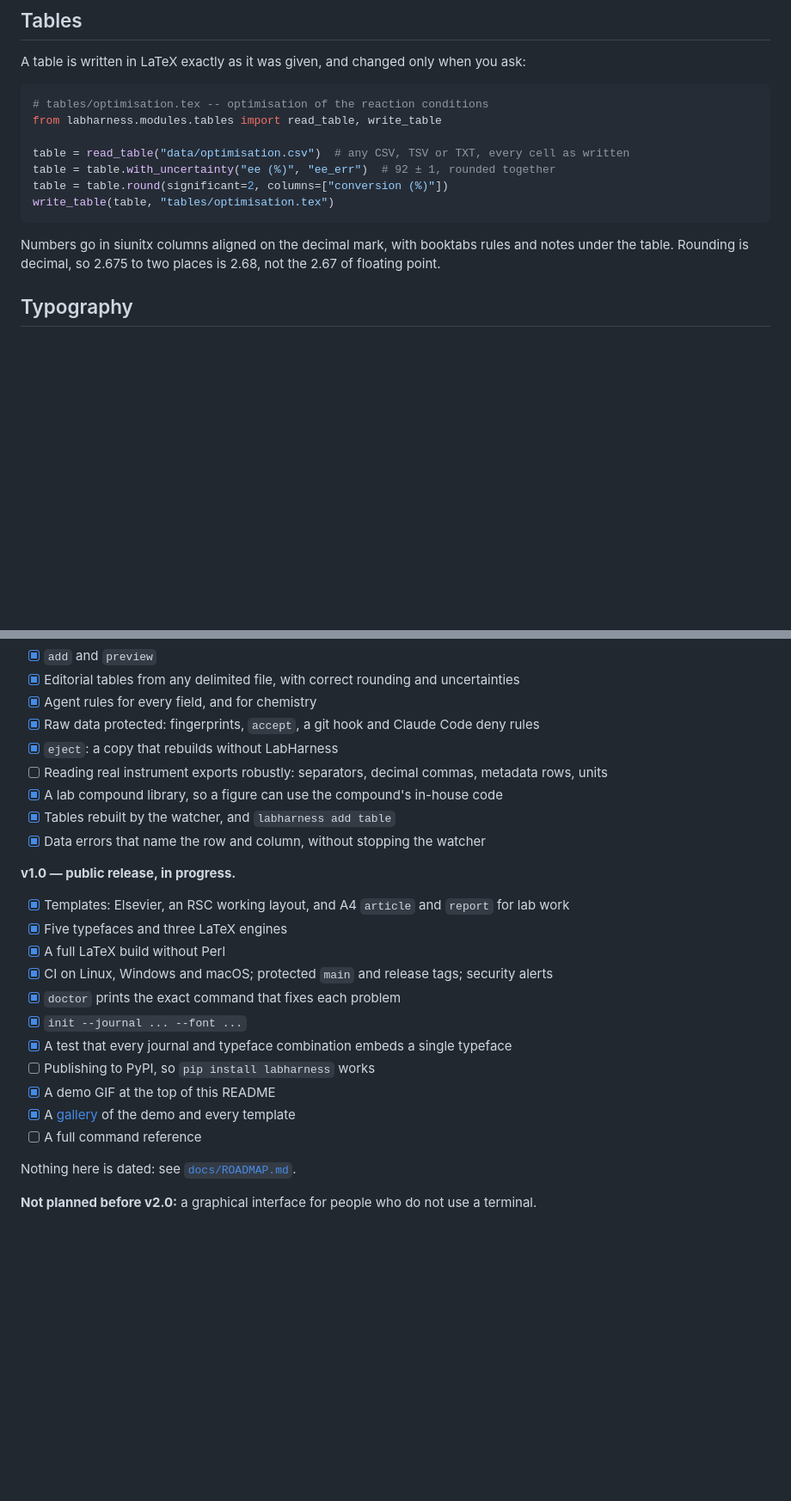
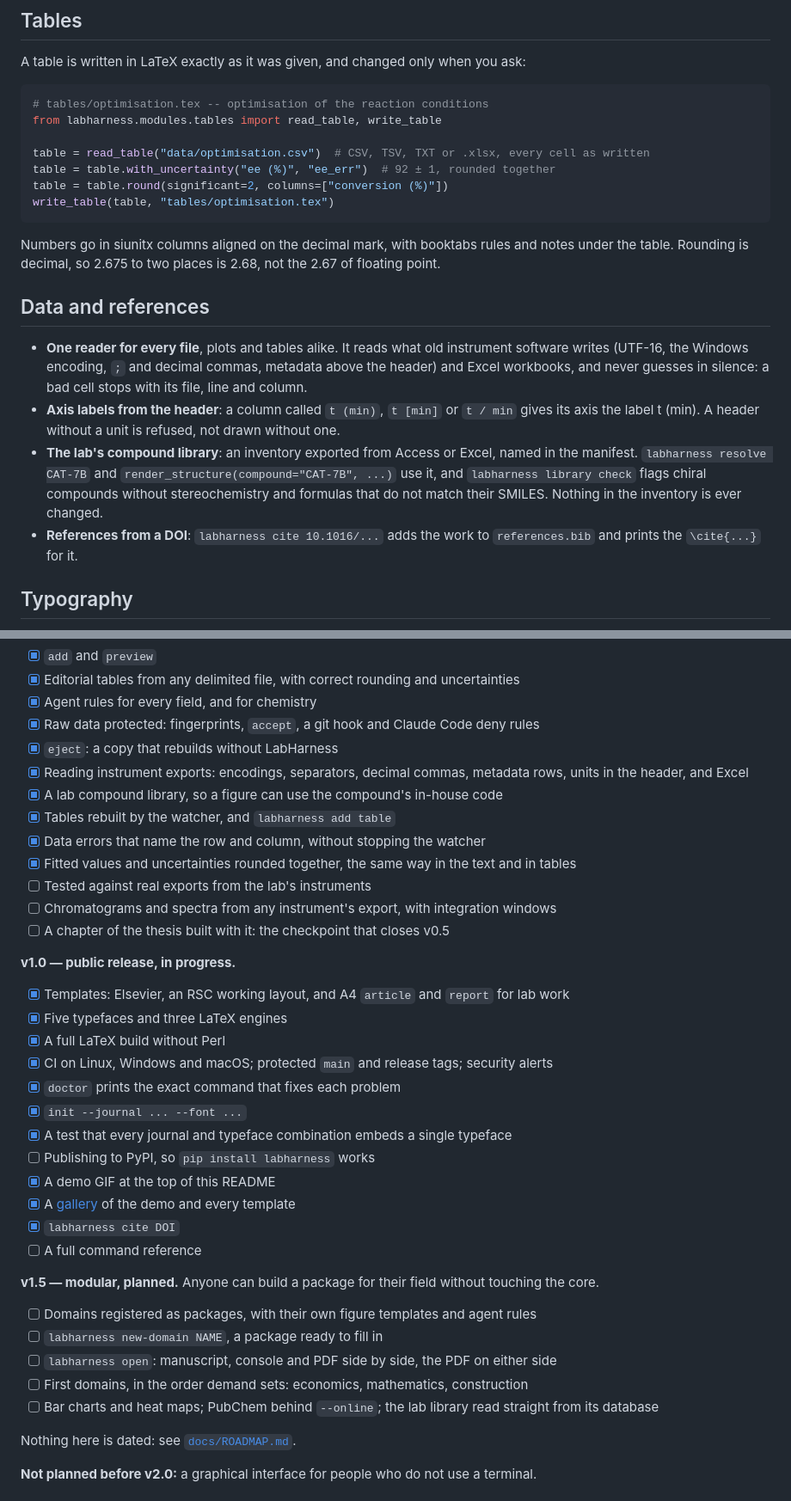
Before and after one commit to AIAYN-creator/Lab-Harness, a Markdown page: README.md, 2 parts joined by grey strips. Shown at 86% size. GitHub-like rendering; blank space fills up the shorter version.

Commit message:
docs: bring the README up to what main does today
The status names everything main has beyond v0.1: Excel files, the lab
compound library and references from a DOI among them. A new section
says what the data reader, the library and cite do; the diagram no longer
lists .mol files, which LabHarness has never read; Progress ticks what
v0.5 has done, names what is left for it, and lists v1.5.

Supervised-by: Claude Opus 5.5 <noreply@anthropic.com>

```diff
--- a/README.md
+++ b/README.md
@@ -215,7 +216,7 @@ A table is written in LaTeX exactly as it was given, and changed only when you a
 # tables/optimisation.tex -- optimisation of the reaction conditions
 from labharness.modules.tables import read_table, write_table
 
-table = read_table("data/optimisation.csv")  # any CSV, TSV or TXT, every cell as written
+table = read_table("data/optimisation.csv")  # CSV, TSV, TXT or .xlsx, every cell as written
 table = table.with_uncertainty("ee (%)", "ee_err")  # 92 ± 1, rounded together
 table = table.round(significant=2, columns=["conversion (%)"])
 write_table(table, "tables/optimisation.tex")
@@ -223,6 +224,20 @@ write_table(table, "tables/optimisation.tex")
 
 Numbers go in siunitx columns aligned on the decimal mark, with booktabs rules and notes under
 the table. Rounding is decimal, so 2.675 to two places is 2.68, not the 2.67 of floating point.
+
+## Data and references
+
+- **One reader for every file**, plots and tables alike. It reads what old instrument software
+  writes (UTF-16, the Windows encoding, `;` and decimal commas, metadata above the header) and
+  Excel workbooks, and never guesses in silence: a bad cell stops with its file, line and column.
+- **Axis labels from the header**: a column called `t (min)`, `t [min]` or `t / min` gives its
+  axis the label t (min). A header without a unit is refused, not drawn without one.
+- **The lab's compound library**: an inventory exported from Access or Excel, named in the
+  manifest. `labharness resolve CAT-7B` and `render_structure(compound="CAT-7B", ...)` use it,
+  and `labharness library check` flags chiral compounds without stereochemistry and formulas that
+  do not match their SMILES. Nothing in the inventory is ever changed.
+- **References from a DOI**: `labharness cite 10.1016/...` adds the work to `references.bib` and
+  prints the `\cite{...}` for it.
 
 ## Typography
 
@@ -247,10 +262,15 @@ and table generated by LabHarness.
 - [x] Agent rules for every field, and for chemistry
 - [x] Raw data protected: fingerprints, `accept`, a git hook and Claude Code deny rules
 - [x] `eject`: a copy that rebuilds without LabHarness
-- [ ] Reading real instrument exports robustly: separators, decimal commas, metadata rows, units
+- [x] Reading instrument exports: encodings, separators, decimal commas, metadata rows, units in
+  the header, and Excel
 - [x] A lab compound library, so a figure can use the compound's in-house code
 - [x] Tables rebuilt by the watcher, and `labharness add table`
 - [x] Data errors that name the row and column, without stopping the watcher
+- [x] Fitted values and uncertainties rounded together, the same way in the text and in tables
+- [ ] Tested against real exports from the lab's instruments
+- [ ] Chromatograms and spectra from any instrument's export, with integration windows
+- [ ] A chapter of the thesis built with it: the checkpoint that closes v0.5
 
 **v1.0 — public release, in progress.**
 
@@ -264,7 +284,18 @@ and table generated by LabHarness.
 - [ ] Publishing to PyPI, so `pip install labharness` works
 - [x] A demo GIF at the top of this README
 - [x] A [gallery](docs/gallery/README.md) of the demo and every template
+- [x] `labharness cite DOI`
 - [ ] A full command reference
+
+**v1.5 — modular, planned.** Anyone can build a package for their field without touching the
+core.
+
+- [ ] Domains registered as packages, with their own figure templates and agent rules
+- [ ] `labharness new-domain NAME`, a package ready to fill in
+- [ ] `labharness open`: manuscript, console and PDF side by side, the PDF on either side
+- [ ] First domains, in the order demand sets: economics, mathematics, construction
+- [ ] Bar charts and heat maps; PubChem behind `--online`; the lab library read straight from
+  its database
 
 Nothing here is dated: see [`docs/ROADMAP.md`](docs/ROADMAP.md).
 
```
Also changed, not shown: other parts of README.md (+8 -7 lines).
